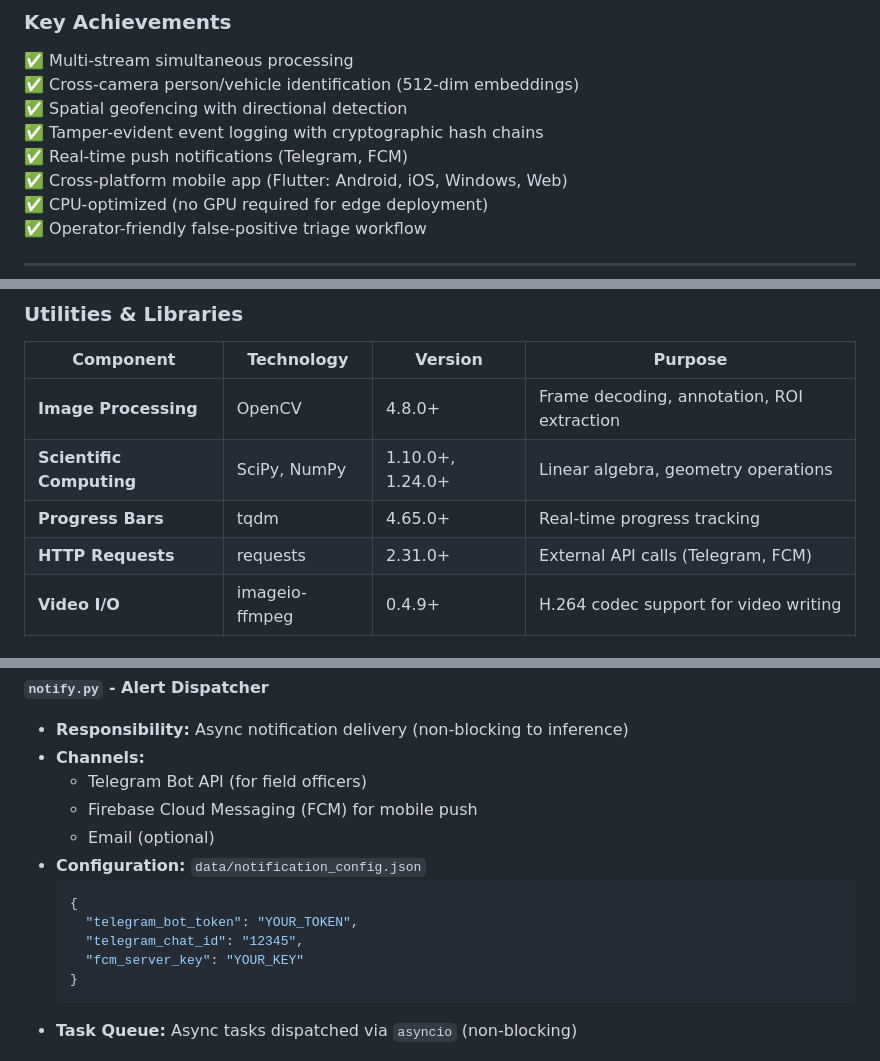
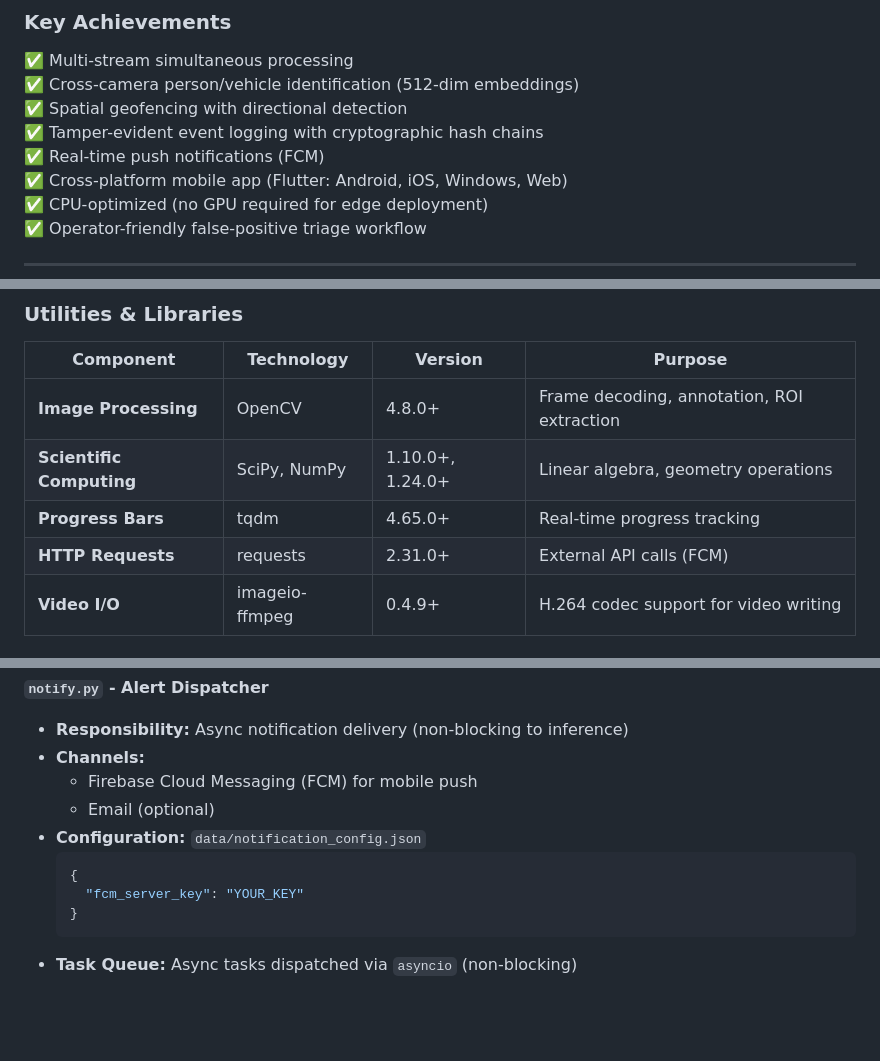
Before and after one commit to KunalGupta3110/SIH, a Markdown page: PLAN.md, 3 parts joined by grey strips. Drawn GitHub-style; blank space fills up the shorter version.

Commit message:
docs: remove remaining Telegram references from PLAN.md
Co-Authored-By: Claude Sonnet 5 <noreply@anthropic.com>

````diff
--- a/PLAN.md
+++ b/PLAN.md
@@ -54,7 +54,7 @@ IBVAP Sentinel provides:
 ✅ Cross-camera person/vehicle identification (512-dim embeddings)
 ✅ Spatial geofencing with directional detection
 ✅ Tamper-evident event logging with cryptographic hash chains
-✅ Real-time push notifications (Telegram, FCM)
+✅ Real-time push notifications (FCM)
 ✅ Cross-platform mobile app (Flutter: Android, iOS, Windows, Web)
 ✅ CPU-optimized (no GPU required for edge deployment)
 ✅ Operator-friendly false-positive triage workflow
@@ -361,7 +360,7 @@ IBVAP Sentinel Ecosystem
 | **Image Processing** | OpenCV | 4.8.0+ | Frame decoding, annotation, ROI extraction |
 | **Scientific Computing** | SciPy, NumPy | 1.10.0+, 1.24.0+ | Linear algebra, geometry operations |
 | **Progress Bars** | tqdm | 4.65.0+ | Real-time progress tracking |
-| **HTTP Requests** | requests | 2.31.0+ | External API calls (Telegram, FCM) |
+| **HTTP Requests** | requests | 2.31.0+ | External API calls (FCM) |
 | **Video I/O** | imageio-ffmpeg | 0.4.9+ | H.264 codec support for video writing |
 
 ### Hardware Requirements
@@ -604,14 +603,11 @@ Define spatial rules (geofences) and detect rule violations.
 **`notify.py` - Alert Dispatcher**
 - **Responsibility:** Async notification delivery (non-blocking to inference)
 - **Channels:**
-  - Telegram Bot API (for field officers)
   - Firebase Cloud Messaging (FCM) for mobile push
   - Email (optional)
 - **Configuration:** `data/notification_config.json`
   ```json
   {
-    "telegram_bot_token": "YOUR_TOKEN",
-    "telegram_chat_id": "12345",
     "fcm_server_key": "YOUR_KEY"
   }
   ```
````
Also changed, not shown: other parts of PLAN.md (+1 -8 lines).
